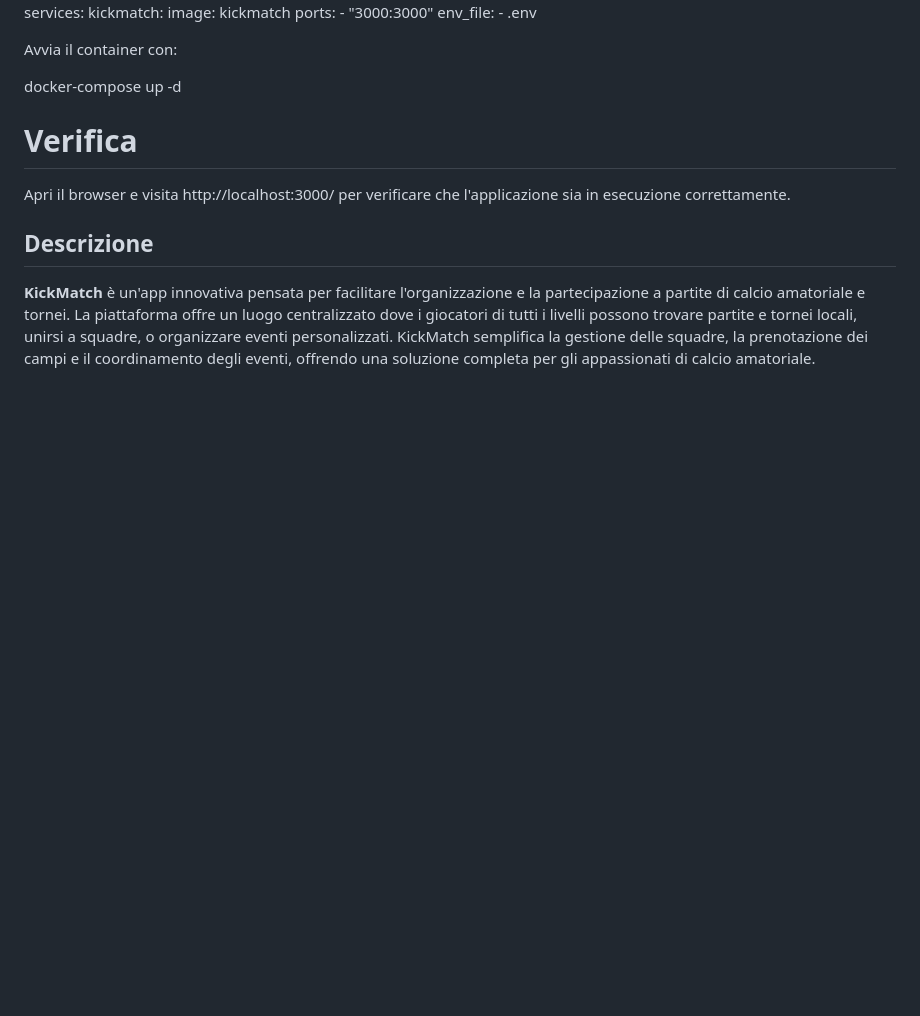
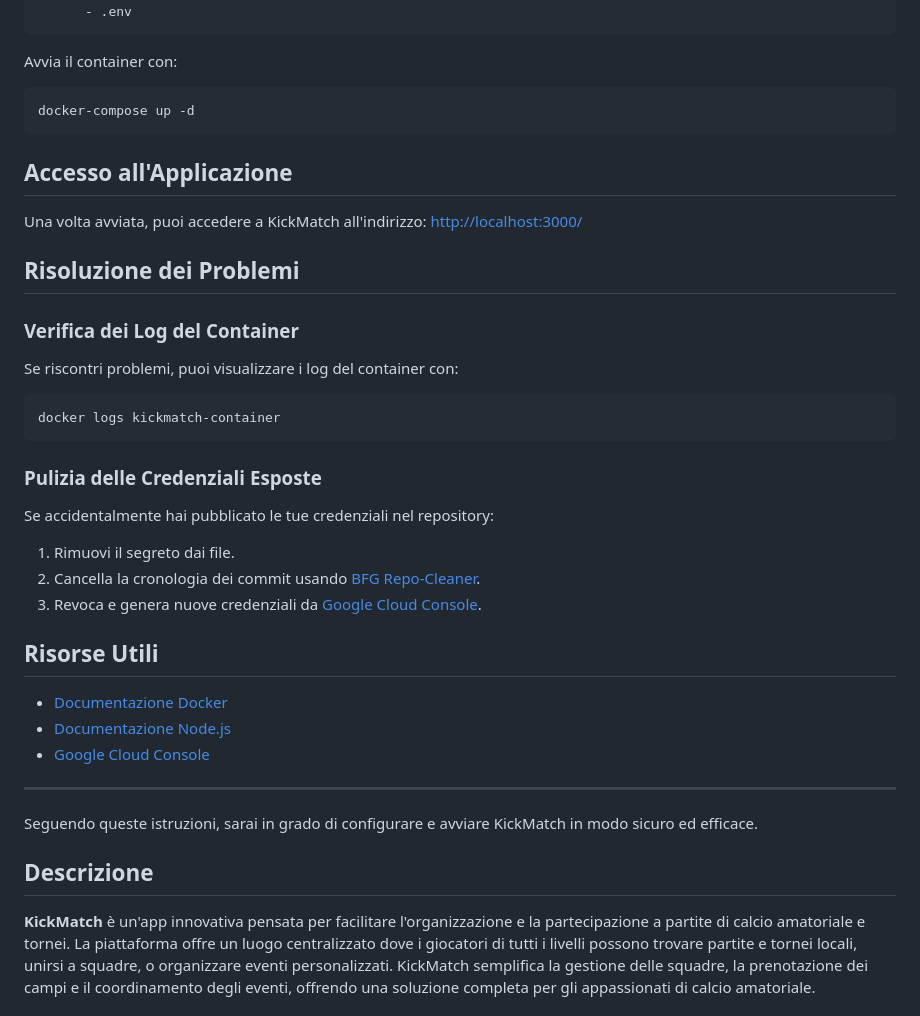
Before and after one commit to DavidBora1/KickMatch, a Markdown page: README.md, the part around one of its changes. Drawn GitHub-style; blank space fills up the shorter version.

````diff
--- a/README.md
+++ b/README.md
@@ -40,13 +164,48 @@ services:
       - "3000:3000"
     env_file:
       - .env
+```
 
 Avvia il container con:
 
+```bash
 docker-compose up -d
+```
 
-# Verifica
-Apri il browser e visita http://localhost:3000/ per verificare che l'applicazione sia in esecuzione correttamente.
+## Accesso all'Applicazione
+
+Una volta avviata, puoi accedere a KickMatch all'indirizzo:
+[http://localhost:3000/](http://localhost:3000/)
+
+## Risoluzione dei Problemi
+
+### Verifica dei Log del Container
+
+Se riscontri problemi, puoi visualizzare i log del container con:
+
+```bash
+docker logs kickmatch-container
+```
+
+### Pulizia delle Credenziali Esposte
+
+Se accidentalmente hai pubblicato le tue credenziali nel repository:
+
+1. Rimuovi il segreto dai file.
+2. Cancella la cronologia dei commit usando [BFG Repo-Cleaner](https://rtyley.github.io/bfg-repo-cleaner/).
+3. Revoca e genera nuove credenziali da [Google Cloud Console](https://console.cloud.google.com/).
+
+## Risorse Utili
+
+- [Documentazione Docker](https://docs.docker.com/)
+- [Documentazione Node.js](https://nodejs.org/en/docs/)
+- [Google Cloud Console](https://console.cloud.google.com/)
+
+---
+
+Seguendo queste istruzioni, sarai in grado di configurare e avviare KickMatch in modo sicuro ed efficace.
+
+
 
 ## Descrizione
 **KickMatch** è un'app innovativa pensata per facilitare l'organizzazione e la partecipazione a partite di calcio amatoriale e tornei. La piattaforma offre un luogo centralizzato dove i giocatori di tutti i livelli possono trovare partite e tornei locali, unirsi a squadre, o organizzare eventi personalizzati. KickMatch semplifica la gestione delle squadre, la prenotazione dei campi e il coordinamento degli eventi, offrendo una soluzione completa per gli appassionati di calcio amatoriale.
````
Also changed, not shown: other parts of README.md (+144 -20 lines).
